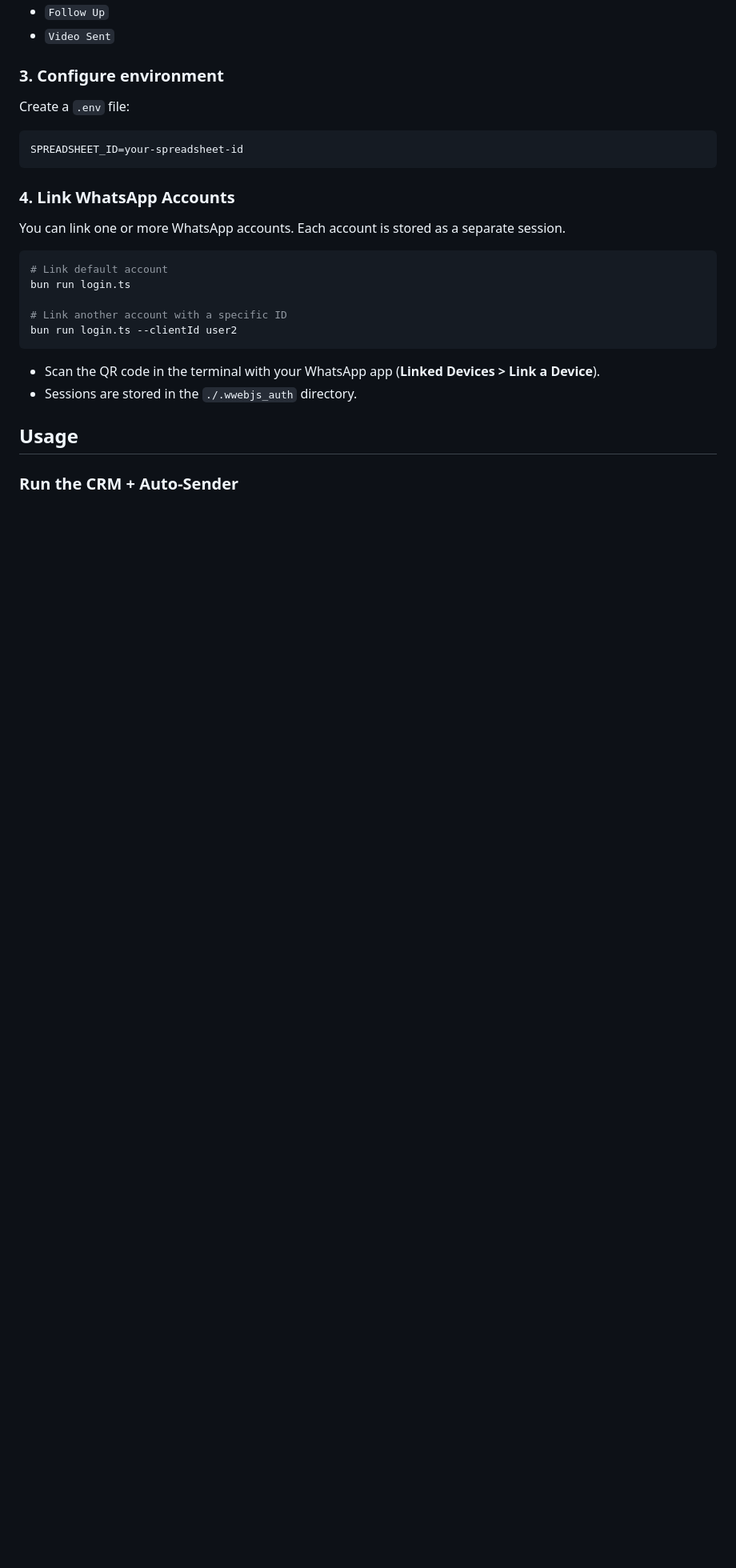
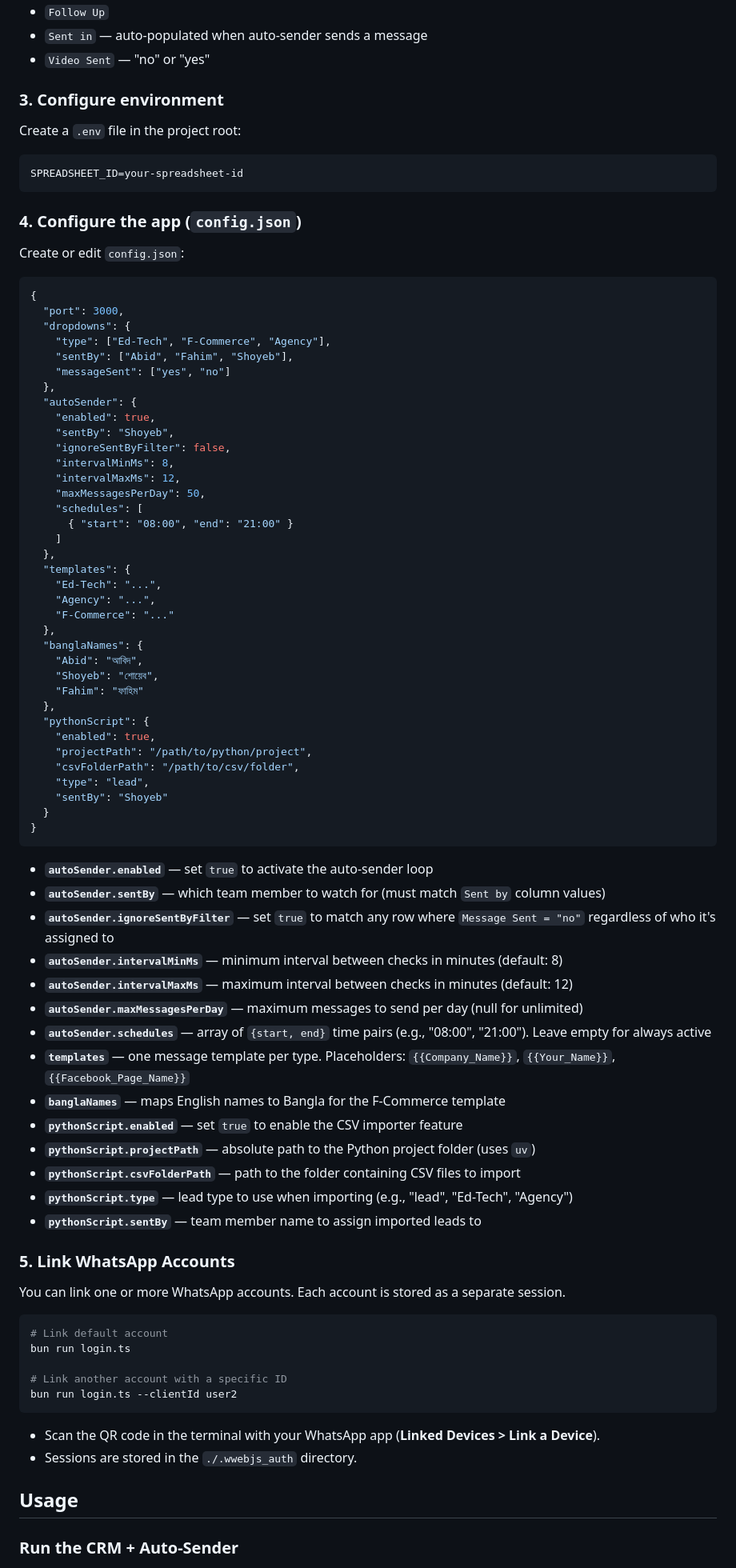
Before and after one commit to zaktomate-org/auto-reach, a Markdown page: README.md, the part around one of its changes. Shown at 80% size. Rendered like a GitHub page; blank space fills up the shorter version.

````diff
--- a/README.md
+++ b/README.md
@@ -54,15 +79,75 @@ Your spreadsheet must have these columns:
 - `Response`
 - `Follow Up`
-- `Video Sent`
+- `Sent in` — auto-populated when auto-sender sends a message
+- `Video Sent` — "no" or "yes"
 
 ### 3. Configure environment
 
-Create a `.env` file:
+Create a `.env` file in the project root:
+
 ```env
 SPREADSHEET_ID=your-spreadsheet-id
 ```
 
-### 4. Link WhatsApp Accounts
+### 4. Configure the app (`config.json`)
+
+Create or edit `config.json`:
+
+```json
+{
+  "port": 3000,
+  "dropdowns": {
+    "type": ["Ed-Tech", "F-Commerce", "Agency"],
+    "sentBy": ["Abid", "Fahim", "Shoyeb"],
+    "messageSent": ["yes", "no"]
+  },
+  "autoSender": {
+    "enabled": true,
+    "sentBy": "Shoyeb",
+    "ignoreSentByFilter": false,
+    "intervalMinMs": 8,
+    "intervalMaxMs": 12,
+    "maxMessagesPerDay": 50,
+    "schedules": [
+      { "start": "08:00", "end": "21:00" }
+    ]
+  },
+  "templates": {
+    "Ed-Tech": "...",
+    "Agency": "...",
+    "F-Commerce": "..."
+  },
+  "banglaNames": {
+    "Abid": "আবিদ",
+    "Shoyeb": "শোয়েব",
+    "Fahim": "ফাহিম"
+  },
+  "pythonScript": {
+    "enabled": true,
+    "projectPath": "/path/to/python/project",
+    "csvFolderPath": "/path/to/csv/folder",
+    "type": "lead",
+    "sentBy": "Shoyeb"
+  }
+}
+```
+
+- **`autoSender.enabled`** — set `true` to activate the auto-sender loop
+- **`autoSender.sentBy`** — which team member to watch for (must match `Sent by` column values)
+- **`autoSender.ignoreSentByFilter`** — set `true` to match any row where `Message Sent = "no"` regardless of who it's assigned to
+- **`autoSender.intervalMinMs`** — minimum interval between checks in minutes (default: 8)
+- **`autoSender.intervalMaxMs`** — maximum interval between checks in minutes (default: 12)
+- **`autoSender.maxMessagesPerDay`** — maximum messages to send per day (null for unlimited)
+- **`autoSender.schedules`** — array of `{start, end}` time pairs (e.g., "08:00", "21:00"). Leave empty for always active
+- **`templates`** — one message template per type. Placeholders: `{{Company_Name}}`, `{{Your_Name}}`, `{{Facebook_Page_Name}}`
+- **`banglaNames`** — maps English names to Bangla for the F-Commerce template
+- **`pythonScript.enabled`** — set `true` to enable the CSV importer feature
+- **`pythonScript.projectPath`** — absolute path to the Python project folder (uses `uv`)
+- **`pythonScript.csvFolderPath`** — path to the folder containing CSV files to import
+- **`pythonScript.type`** — lead type to use when importing (e.g., "lead", "Ed-Tech", "Agency")
+- **`pythonScript.sentBy`** — team member name to assign imported leads to
+
+### 5. Link WhatsApp Accounts
 
 You can link one or more WhatsApp accounts. Each account is stored as a separate session.
 
@@ -73,6 +158,7 @@ bun run login.ts
 # Link another account with a specific ID
 bun run login.ts --clientId user2
 ```
+
 - Scan the QR code in the terminal with your WhatsApp app (**Linked Devices > Link a Device**).
 - Sessions are stored in the `./.wwebjs_auth` directory.
 
````
Also changed, not shown: other parts of README.md (+124 -28 lines).
